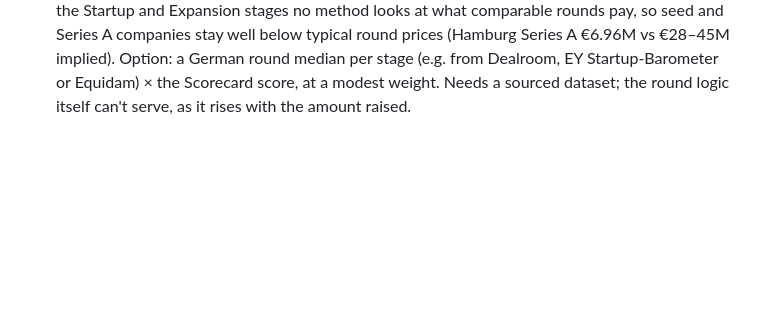
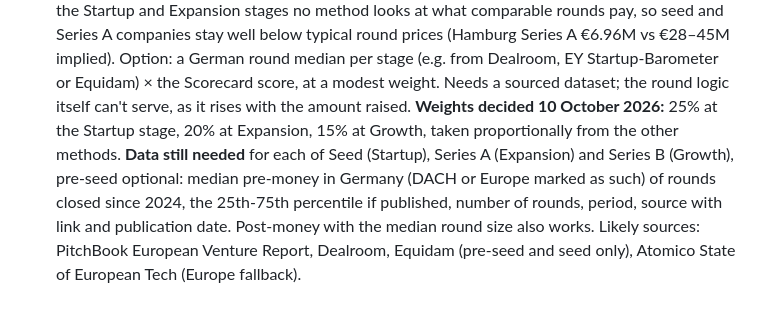
Before and after one commit to snezhanatuneska-maker/valuation-model, a Markdown page: QUESTIONS.md, the part around the change. GitHub-like rendering; blank space fills up the shorter version.

Commit message:
Record the market-method weights and the round data still needed
Co-Authored-By: Claude Opus 5.5 <noreply@anthropic.com>
Claude-Session: https://claude.ai/code/session_01S7G63Xa3TFdkiymhJPSoMM

```diff
--- a/QUESTIONS.md
+++ b/QUESTIONS.md
@@ -194,3 +194,9 @@ Also looked at:
   implied). Option: a German round median per stage (e.g. from Dealroom, EY Startup-Barometer or Equidam) × the
   Scorecard score, at a modest weight. Needs a sourced dataset; the round logic itself can't serve, as it rises with the
   amount raised.
+  **Weights decided 10 October 2026:** 25% at the Startup stage, 20% at Expansion, 15% at Growth, taken proportionally
+  from the other methods. **Data still needed** for each of Seed (Startup), Series A (Expansion) and Series B (Growth),
+  pre-seed optional: median pre-money in Germany (DACH or Europe marked as such) of rounds closed since 2024, the
+  25th-75th percentile if published, number of rounds, period, source with link and publication date. Post-money with the
+  median round size also works. Likely sources: PitchBook European Venture Report, Dealroom, Equidam (pre-seed and seed
+  only), Atomico State of European Tech (Europe fallback).
```
